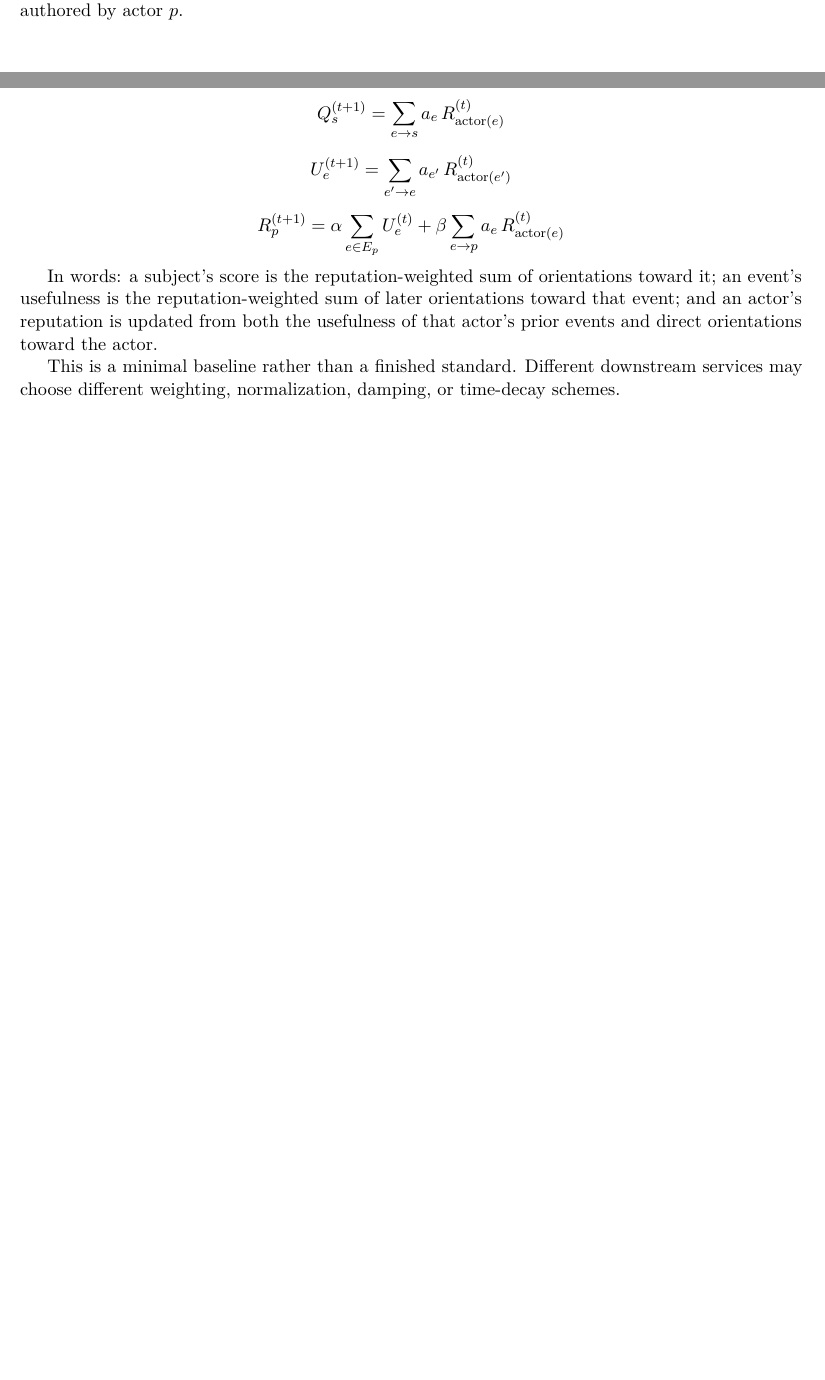
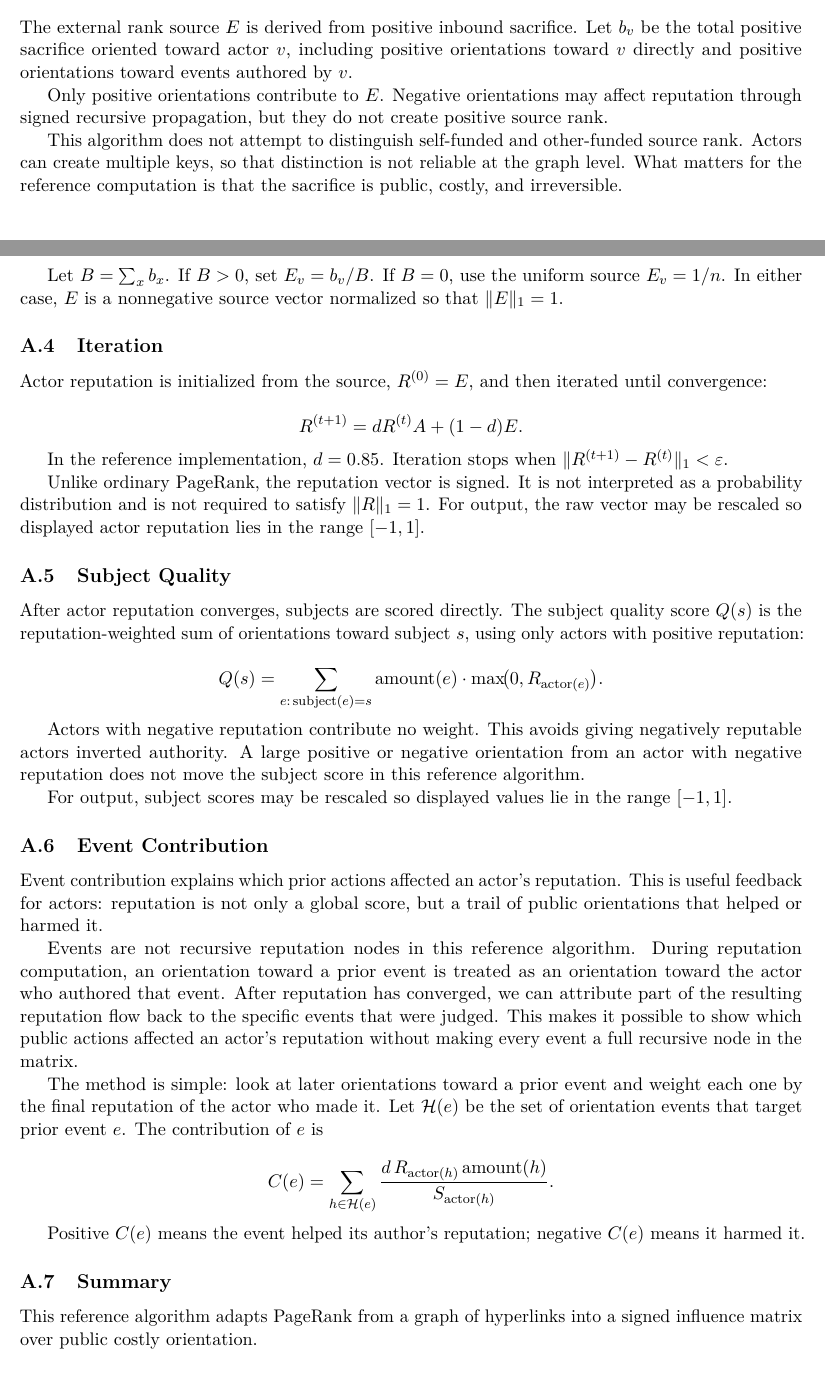
Before and after one commit to Cartographers-Guild/chronicle, a LaTeX paper (paper/main.tex): two parts of pages 6 and 7 of 7 before the commit and two parts of pages 7 and 8 of 9 after it, joined at a grey line, cut at the place of the change, the shorter picture padded with empty space. Compiled offline with pdfLaTeX.

Commit message:
Update whitepaper: flesh out PageRank-style algorithm

```diff
--- a/paper/main.tex
+++ b/paper/main.tex
@@ -366,2 +366 @@ The baseline proposal computes three linked quantities iteratively: subject scor
 
-Let \(a_e\) denote the signed sacrifice attached to event \(e\). Let \(\mathrm{actor}(e)\) denote the public key that authored event \(e\). Let \(e \to s\) mean that event \(e\) points to subject \(s\), \(e' \to e\) that event \(e'\) points to prior event \(e\), and \(e \to p\) that event \(e\) points directly to actor \(p\). Let \(E_p\) be the set of events authored by actor \(p\).
@@ -368,3 +374,2 @@ Let \(a_e\) denote the signed sacrifice attached to event \(e\). Let \(\mathrm{a
 
 \[
-Q_s^{(t+1)} = \sum_{e \to s} a_e \, R_{\mathrm{actor}(e)}^{(t)}
@@ -373,14 +410,64 @@ Q_s^{(t+1)} = \sum_{e \to s} a_e \, R_{\mathrm{actor}(e)}^{(t)}
+\subsection{External Rank Source}
+
+The external rank source \(E\) is derived from positive inbound sacrifice. Let \(b_v\) be the total positive sacrifice oriented toward actor \(v\), including positive orientations toward \(v\) directly and positive orientations toward events authored by \(v\).
+
+Only positive orientations contribute to \(E\). Negative orientations may affect reputation through signed recursive propagation, but they do not create positive source rank.
+
+This algorithm does not attempt to distinguish self-funded and other-funded source rank. Actors can create multiple keys, so that distinction is not reliable at the graph level. What matters for the reference computation is that the sacrifice is public, costly, and irreversible.
+
+Let \(B = \sum_x b_x\). If \(B > 0\), set \(E_v = b_v/B\). If \(B = 0\), use the uniform source \(E_v = 1/n\). In either case, \(E\) is a nonnegative source vector normalized so that \(\|E\|_1 = 1\).
+
+\subsection{Iteration}
+
+Actor reputation is initialized from the source, \(R^{(0)} = E\), and then iterated until convergence:
+
 \[
-U_e^{(t+1)} = \sum_{e' \to e} a_{e'} \, R_{\mathrm{actor}(e')}^{(t)}
+R^{(t+1)} = dR^{(t)}A + (1-d)E.
 \]
 
+In the reference implementation, \(d = 0.85\). Iteration stops when \(\|R^{(t+1)} - R^{(t)}\|_1 < \varepsilon\).
+
+Unlike ordinary PageRank, the reputation vector is signed. It is not interpreted as a probability distribution and is not required to satisfy \(\|R\|_1 = 1\). For output, the raw vector may be rescaled so displayed actor reputation lies in the range \([-1,1]\).
+
+\subsection{Subject Quality}
+
+After actor reputation converges, subjects are scored directly. The subject quality score \(Q(s)\) is the reputation-weighted sum of orientations toward subject \(s\), using only actors with positive reputation:
+
 \[
-R_p^{(t+1)} = \alpha \sum_{e \in E_p} U_e^{(t)} + \beta \sum_{e \to p} a_e \, R_{\mathrm{actor}(e)}^{(t)}
+Q(s)
+=
+\sum_{e:\,\mathrm{subject}(e)=s}
+\mathrm{amount}(e)\cdot
+\max\!\bigl(0,R_{\mathrm{actor}(e)}\bigr).
 \]
 
-In words: a subject's score is the reputation-weighted sum of orientations toward it; an event's usefulness is the reputation-weighted sum of later orientations toward that event; and an actor's reputation is updated from both the usefulness of that actor's prior events and direct orientations toward the actor.
+Actors with negative reputation contribute no weight. This avoids giving negatively reputable actors inverted authority. A large positive or negative orientation from an actor with negative reputation does not move the subject score in this reference algorithm.
 
-This is a minimal baseline rather than a finished standard. Different downstream services may choose different weighting, normalization, damping, or time-decay schemes.
+For output, subject scores may be rescaled so displayed values lie in the range \([-1,1]\).
+
+\subsection{Event Contribution}
+
+Event contribution explains which prior actions affected an actor's reputation. This is useful feedback for actors: reputation is not only a global score, but a trail of public orientations that helped or harmed it.
+
+Events are not recursive reputation nodes in this reference algorithm. During reputation computation, an orientation toward a prior event is treated as an orientation toward the actor who authored that event. After reputation has converged, we can attribute part of the resulting reputation flow back to the specific events that were judged. This makes it possible to show which public actions affected an actor's reputation without making every event a full recursive node in the matrix.
+
+The method is simple: look at later orientations toward a prior event and weight each one by the final reputation of the actor who made it. Let \(\mathcal{H}(e)\) be the set of orientation events that target prior event \(e\). The contribution of \(e\) is
+
+\[
+C(e)
+=
+\sum_{h \in \mathcal{H}(e)}
+\frac{d\,R_{\mathrm{actor}(h)}\,\mathrm{amount}(h)}
+{S_{\mathrm{actor}(h)}}.
+\]
+
+Positive \(C(e)\) means the event helped its author's reputation; negative \(C(e)\) means it harmed it.
+
+\subsection{Summary}
+
+This reference algorithm adapts PageRank from a graph of hyperlinks into a signed influence matrix over public costly orientation.
+
+The source vector \(E\) decides where reputation enters. The influence matrix \(A\) decides how reputation flows. The reputation vector \(R\) is the recursive actor score produced by repeated propagation. The subject quality score \(Q\) is computed afterward by weighting subject orientations according to actor reputation.
 
 \begin{thebibliography}{9}
 
```
Also changed, not shown: paper/main.tex (71 more changed lines), 1 other file.
